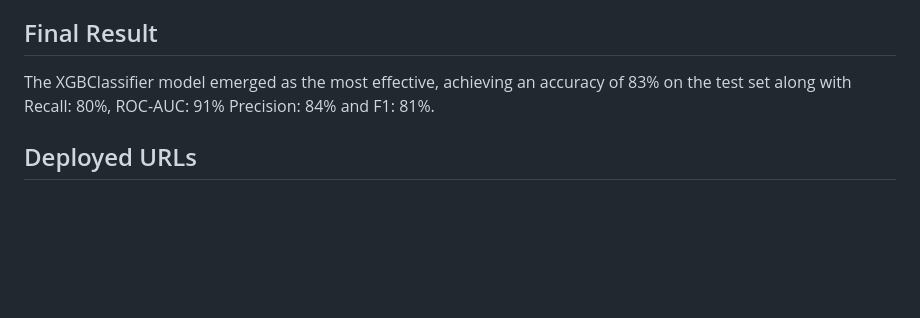
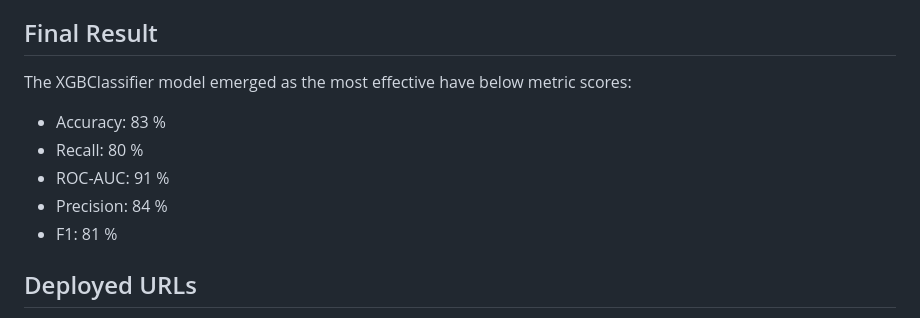
Before and after one commit to abhijitpaul0212/credit-card-default, a Markdown page: README.md, the part around the change. Drawn GitHub-style; blank space fills up the shorter version.

```diff
--- a/README.md
+++ b/README.md
@@ -52,7 +52,12 @@ MongoDB
 7. XGBoost
 
 ## Final Result
-The XGBClassifier model emerged as the most effective, achieving an accuracy of 83% on the test set along with Recall: 80%, ROC-AUC: 91% Precision: 84% and F1: 81%.
+The XGBClassifier model emerged as the most effective have below metric scores:
+* Accuracy: 83 %
+* Recall: 80 %
+* ROC-AUC: 91 %
+* Precision: 84 %
+* F1: 81 %
 
 ## Deployed URLs
 * https://credit-card-defaults-prediction.streamlit.app/
```
